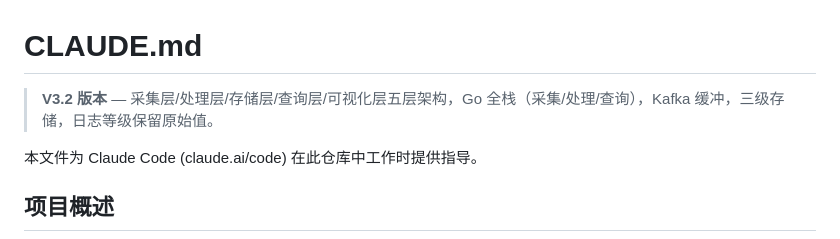
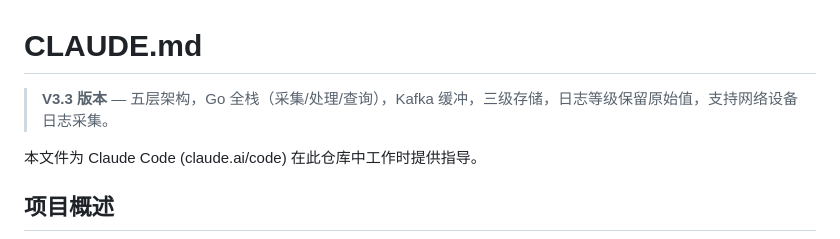
Before and after one commit to yxp008/LMS, a Markdown page: CLAUDE.md, the part around the change. Rendered like a GitHub page.

```diff
--- a/CLAUDE.md
+++ b/CLAUDE.md
@@ -1,6 +1,6 @@
 # CLAUDE.md
 
-> **V3.2 版本** — 采集层/处理层/存储层/查询层/可视化层五层架构，Go 全栈（采集/处理/查询），Kafka 缓冲，三级存储，日志等级保留原始值。
+> **V3.3 版本** — 五层架构，Go 全栈（采集/处理/查询），Kafka 缓冲，三级存储，日志等级保留原始值，支持网络设备日志采集。
 
 本文件为 Claude Code (claude.ai/code) 在此仓库中工作时提供指导。
 
```
Also changed, not shown: README.md (+1 -1 lines).
